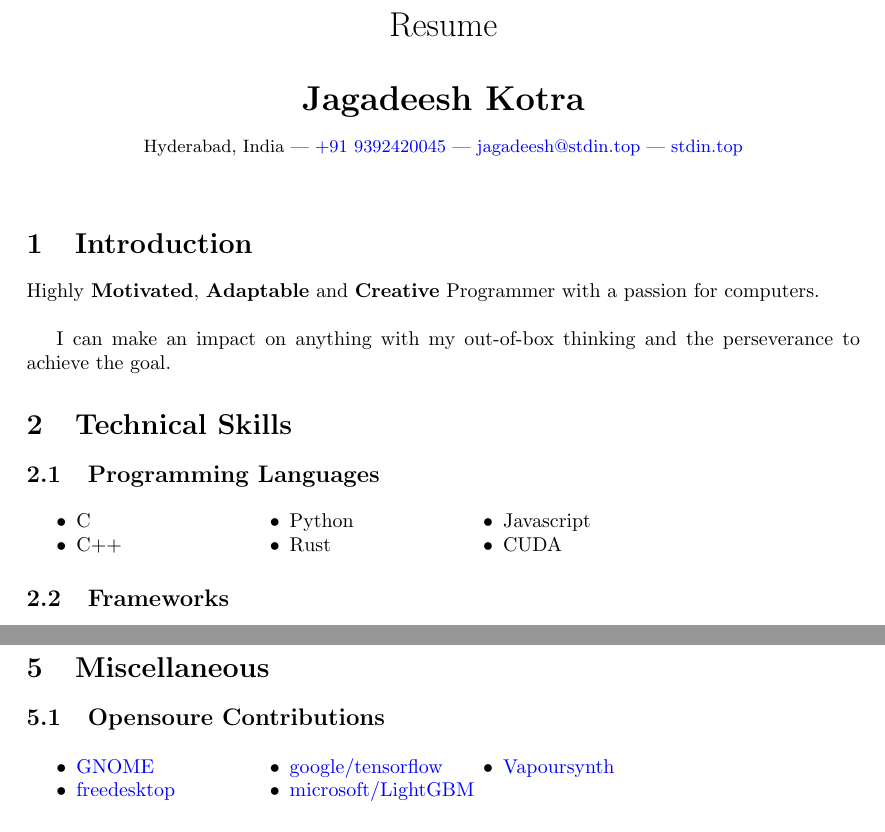
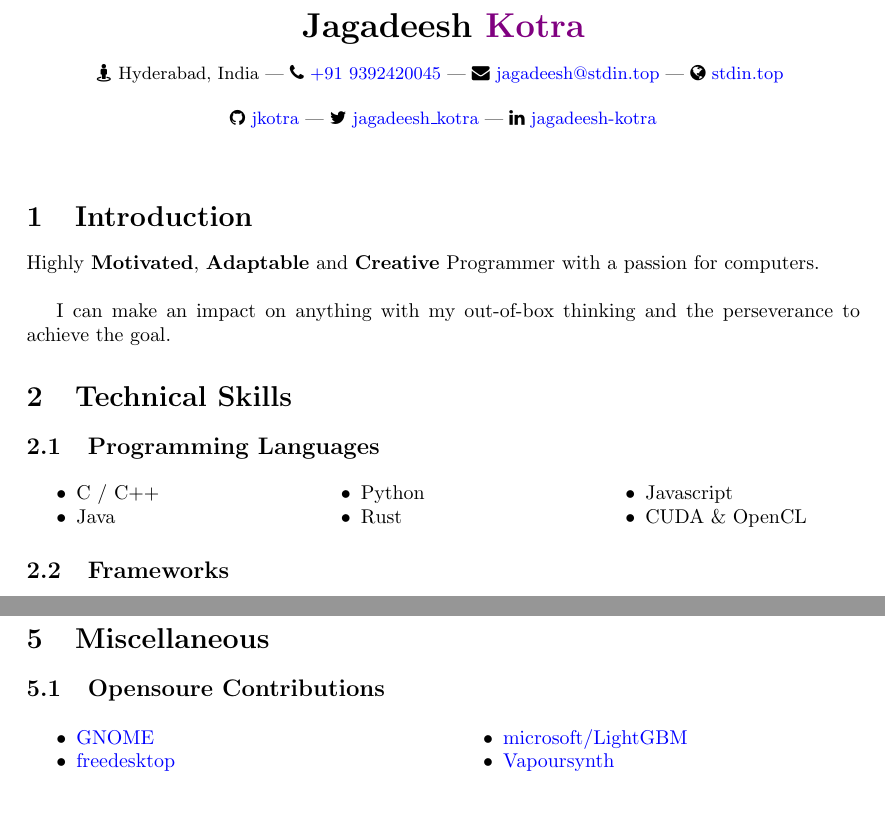
Before and after one commit to jkotra/jkotra.github.io, a LaTeX CV (content/about/resume.tex): two parts of pages 1 and 2 of 2, joined at a grey line, cut at the place of the change, the shorter picture padded with empty space. Compiled offline with pdfLaTeX.

Commit message:
update resume

```diff
--- a/content/about/resume.tex
+++ b/content/about/resume.tex
@@ -22,11 +23,15 @@
 
 
 
-\title{\LARGE  Resume}
-\author{\LARGE \textbf{Jagadeesh Kotra}}
-\affil{\small Hyderabad, India | \href{tel:+919392420045}{+91 9392420045} |
-\href{mailto:jagadeesh@stdin.top}{jagadeesh@stdin.top}
- | \href{https://stdin.top}{stdin.top}}
+\title{\LARGE}
+\author{\LARGE \textbf{Jagadeesh \textcolor{violet}{Kotra}} }
+\affil{\small \faStreetView \vspace{1mm} Hyderabad, India | \faPhone \vspace{1mm} \href{tel:+919392420045}{ +91 9392420045} |
+\faEnvelope \vspace{1mm} \href{mailto:jagadeesh@stdin.top}{ jagadeesh@stdin.top}
+ | \faGlobe \vspace{1mm} \href{https://stdin.top}{ stdin.top} \break
+\faGithub \vspace{1mm} \href{https://github.com/jkotra}{jkotra} |
+\faTwitter \vspace{1mm} \href{https://twitter.com/jagadeesh_kotra}{jagadeesh\_kotra} |
+\faLinkedin \vspace{1mm} \href{https://www.linkedin.com/in/jagadeesh-kotra/}{jagadeesh-kotra}
+}
 \maketitle
 
 \section{Introduction}
@@ -37,14 +42,14 @@ I can make an impact on anything with my out-of-box thinking and the perseveranc
 
 \section{Technical Skills}
 \subsection{Programming Languages}
-\begin{multicols}{4}
+\begin{multicols}{3}
     \begin{itemize}
-        \item C
-        \item C++
+        \item C / C++
+        \item Java
         \item Python
         \item Rust
         \item Javascript
-        \item CUDA
+        \item CUDA \& OpenCL
     \end{itemize}
 \end{multicols}
 
@@ -144,11 +149,10 @@ Osmania University \\
 
 
  \subsection{Opensoure Contributions}
- \begin{multicols}{4}
+ \begin{multicols}{2}
  \begin{itemize}
      \item \href{https://gitlab.gnome.org/jkotra}{GNOME}
      \item \href{https://gitlab.freedesktop.org/jkotra}{freedesktop}
-     \item \href{https://github.com/tensorflow/tensorflow}{google/tensorflow}
      \item \href{https://github.com/microsoft/LightGBM}{microsoft/LightGBM}
      \item \href{https://github.com/vapoursynth/vapoursynth}{Vapoursynth}
  \end{itemize}
```
Also changed, not shown: content/about/resume.pdf, content/about/resume.tex (3 more changed lines).
